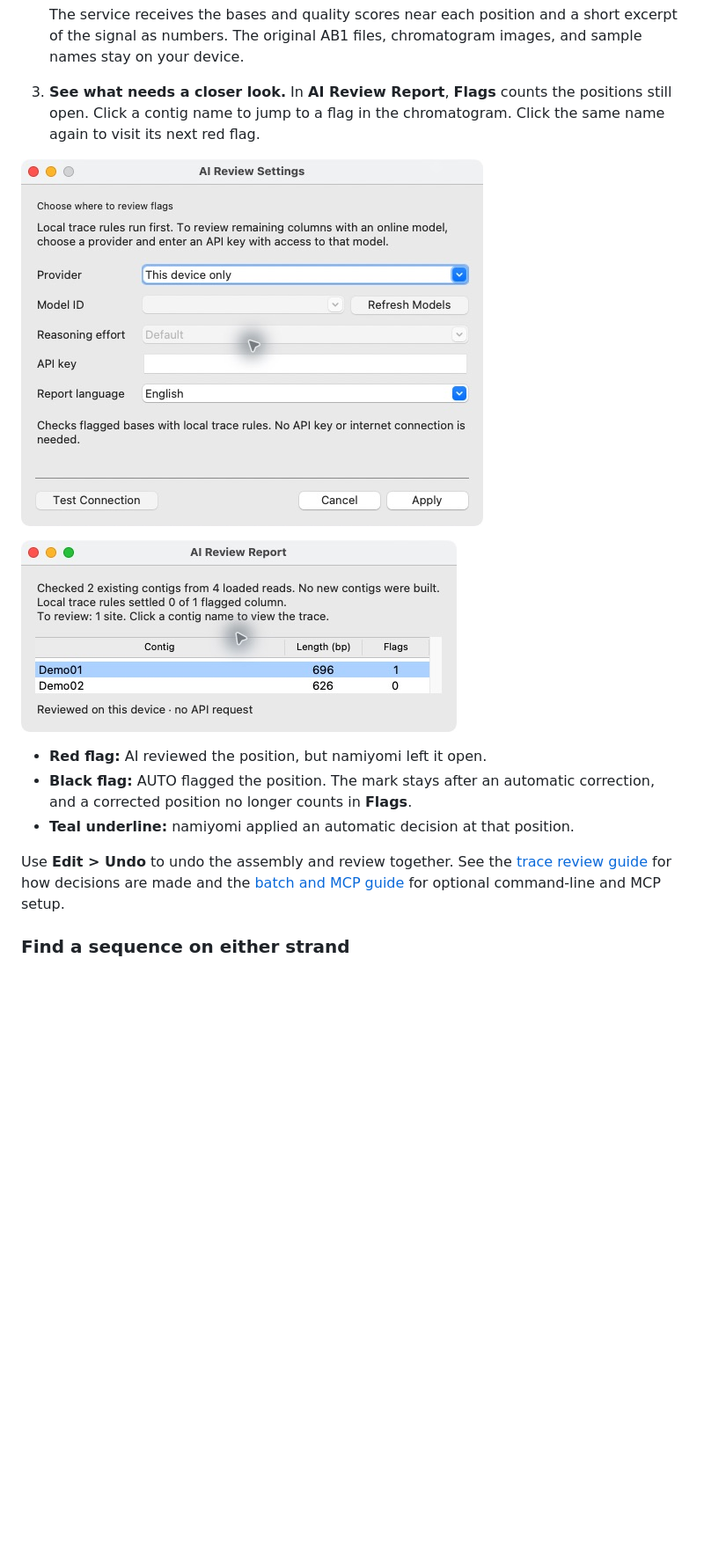
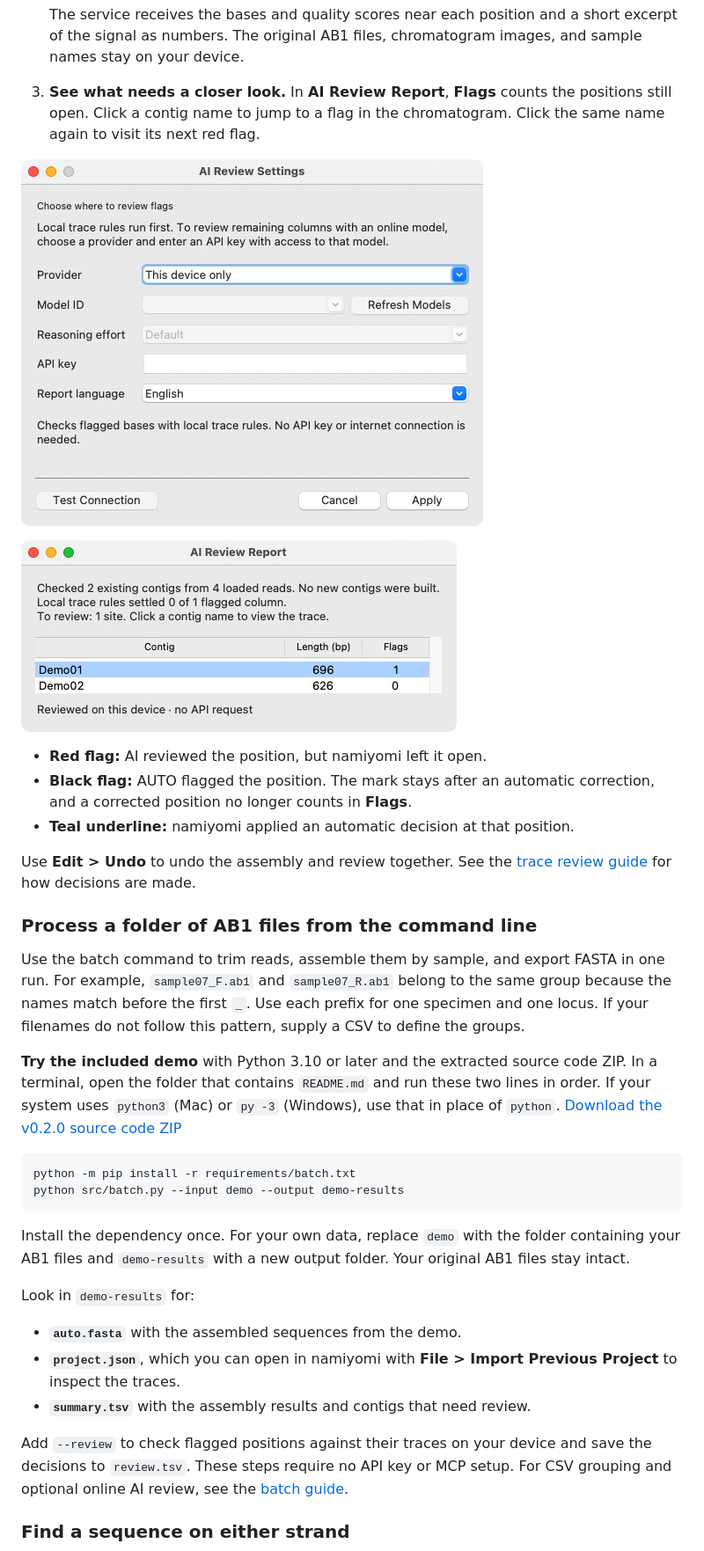
Before and after one commit to joelnitta/namiyomi, a Markdown page: README.md, the part around the change. Shown at 88% size. GitHub-like rendering; pictures changed too: docs/images/namiyomi-ai-report-macos.jpg, docs/images/namiyomi-ai-settings-macos.jpg; blank space fills up the shorter version.

````diff
--- a/README.md
+++ b/README.md
@@ -84,7 +84,28 @@ Use **AI Review** to check flagged bases against their chromatograms.
 - **Black flag:** AUTO flagged the position. The mark stays after an automatic correction, and a corrected position no longer counts in **Flags**.
 - **Teal underline:** namiyomi applied an automatic decision at that position.
 
-Use **Edit > Undo** to undo the assembly and review together. See the [trace review guide](docs/TRACE_REVIEW.md) for how decisions are made and the [batch and MCP guide](docs/BATCH.md) for optional command-line and MCP setup.
+Use **Edit > Undo** to undo the assembly and review together. See the [trace review guide](docs/TRACE_REVIEW.md) for how decisions are made.
+
+### Process a folder of AB1 files from the command line
+
+Use the batch command to trim reads, assemble them by sample, and export FASTA in one run. For example, `sample07_F.ab1` and `sample07_R.ab1` belong to the same group because the names match before the first `_`. Use each prefix for one specimen and one locus. If your filenames do not follow this pattern, supply a CSV to define the groups.
+
+**Try the included demo** with Python 3.10 or later and the extracted source code ZIP. In a terminal, open the folder that contains `README.md` and run these two lines in order. If your system uses `python3` (Mac) or `py -3` (Windows), use that in place of `python`. [Download the v0.2.0 source code ZIP](https://github.com/yoneoka-katsuhiro/namiyomi/archive/refs/tags/v0.2.0.zip)
+
+```sh
+python -m pip install -r requirements/batch.txt
+python src/batch.py --input demo --output demo-results
+```
+
+Install the dependency once. For your own data, replace `demo` with the folder containing your AB1 files and `demo-results` with a new output folder. Your original AB1 files stay intact.
+
+Look in `demo-results` for:
+
+- **`auto.fasta`** with the assembled sequences from the demo.
+- **`project.json`**, which you can open in namiyomi with **File > Import Previous Project** to inspect the traces.
+- **`summary.tsv`** with the assembly results and contigs that need review.
+
+Add `--review` to check flagged positions against their traces on your device and save the decisions to `review.tsv`. These steps require no API key or MCP setup. For CSV grouping and optional online AI review, see the [batch guide](docs/BATCH.md#command-line).
 
 ### Find a sequence on either strand
 
````
Also changed, not shown: README-ja.md (+22 -1 lines).
